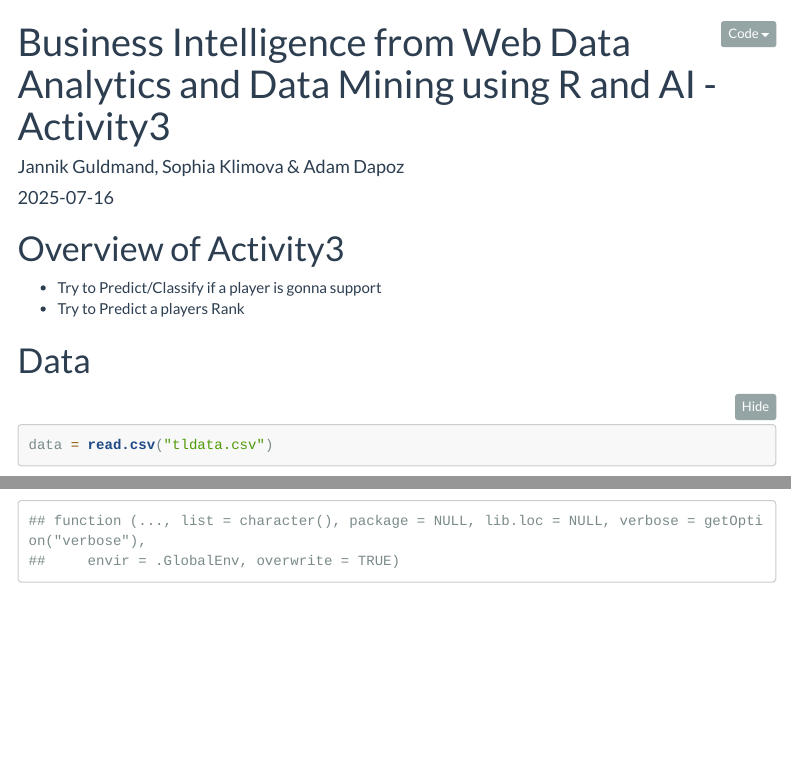
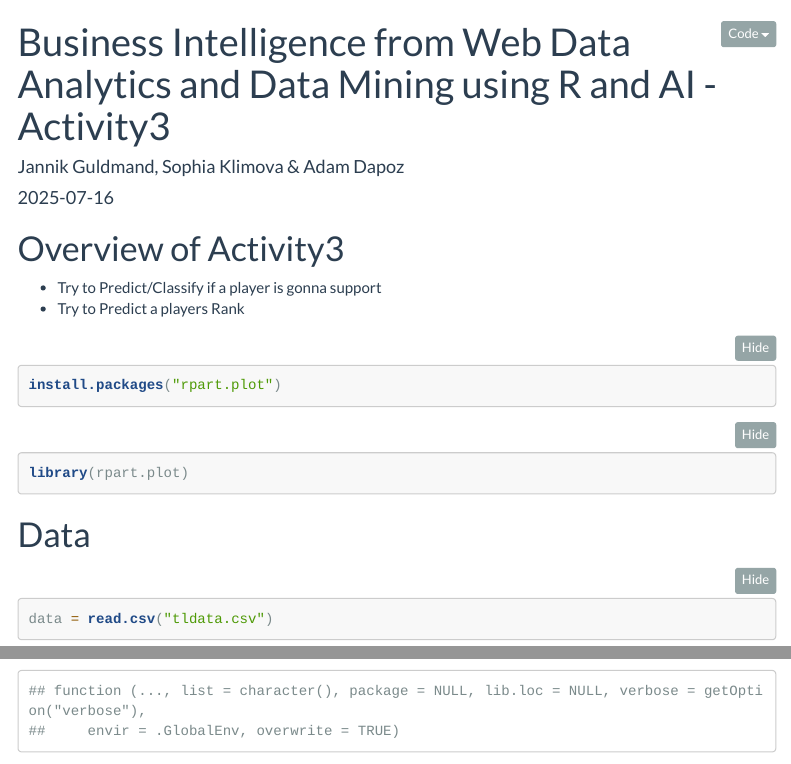
Before and after one commit to guldmand/BI-from-WebData, an R Markdown document (Activity3.Rmd): the page in a window 1100 px wide, from its top, and a second part further down, joined at a grey line. Rendered offline with R 4.5, knitr and Pandoc, with nearby package versions; some code elsewhere in the file could not run offline; menus at the side of the page are left out; long lines of code are wrapped.

Commit message:
load packages and libs

````diff
--- a/Activity3.Rmd
+++ b/Activity3.Rmd
@@ -21,6 +21,15 @@ knitr::opts_chunk$set(echo = TRUE)
 # Overview of Activity3
 * Try to Predict/Classify if a player is gonna support
 * Try to Predict a players Rank
+
+```{r install packages}
+install.packages("rpart.plot")
+```
+
+```{r load packages}
+library(rpart.plot)
+```
+
 
 
 # Data
````
Also changed, not shown: Activity3.Rmd (5 more changed lines).
